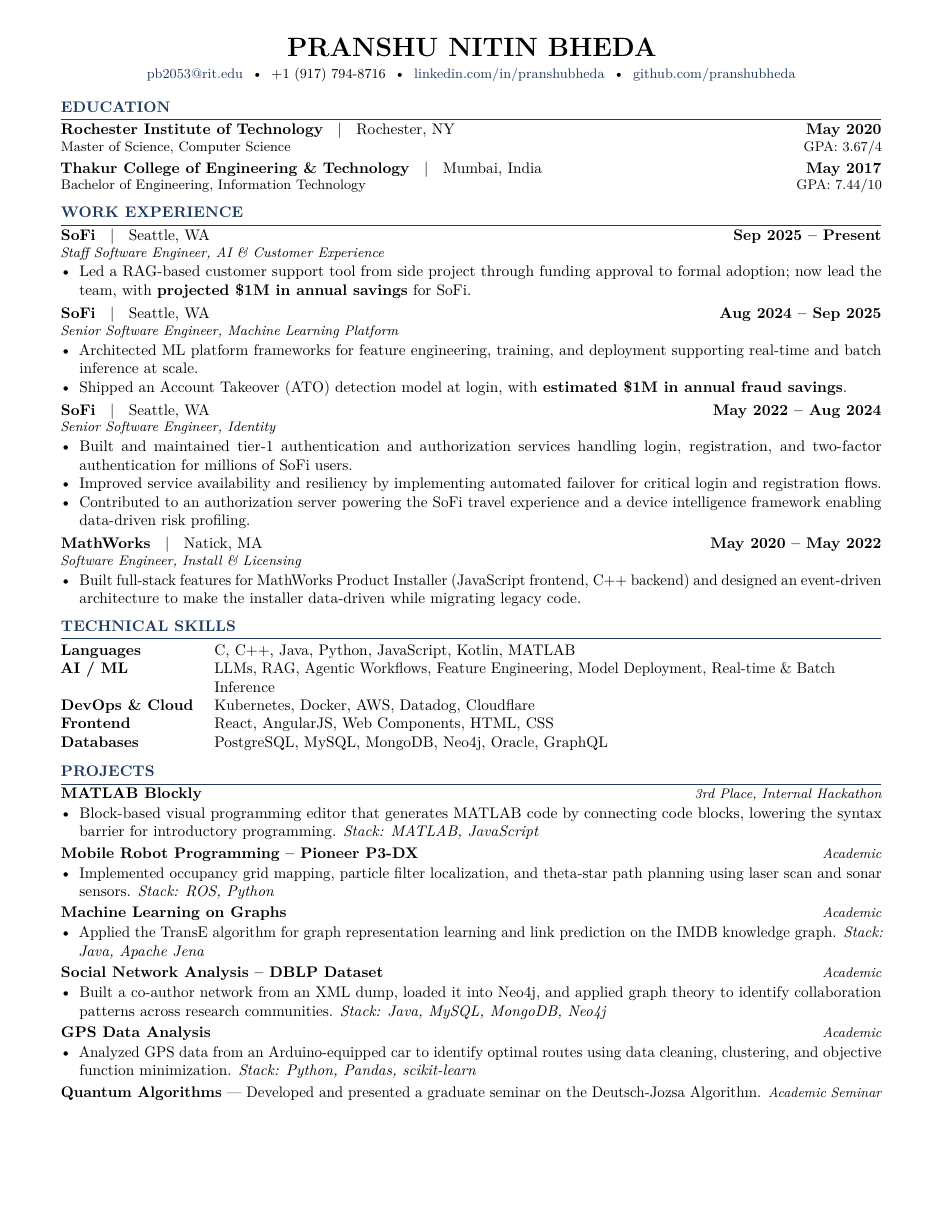
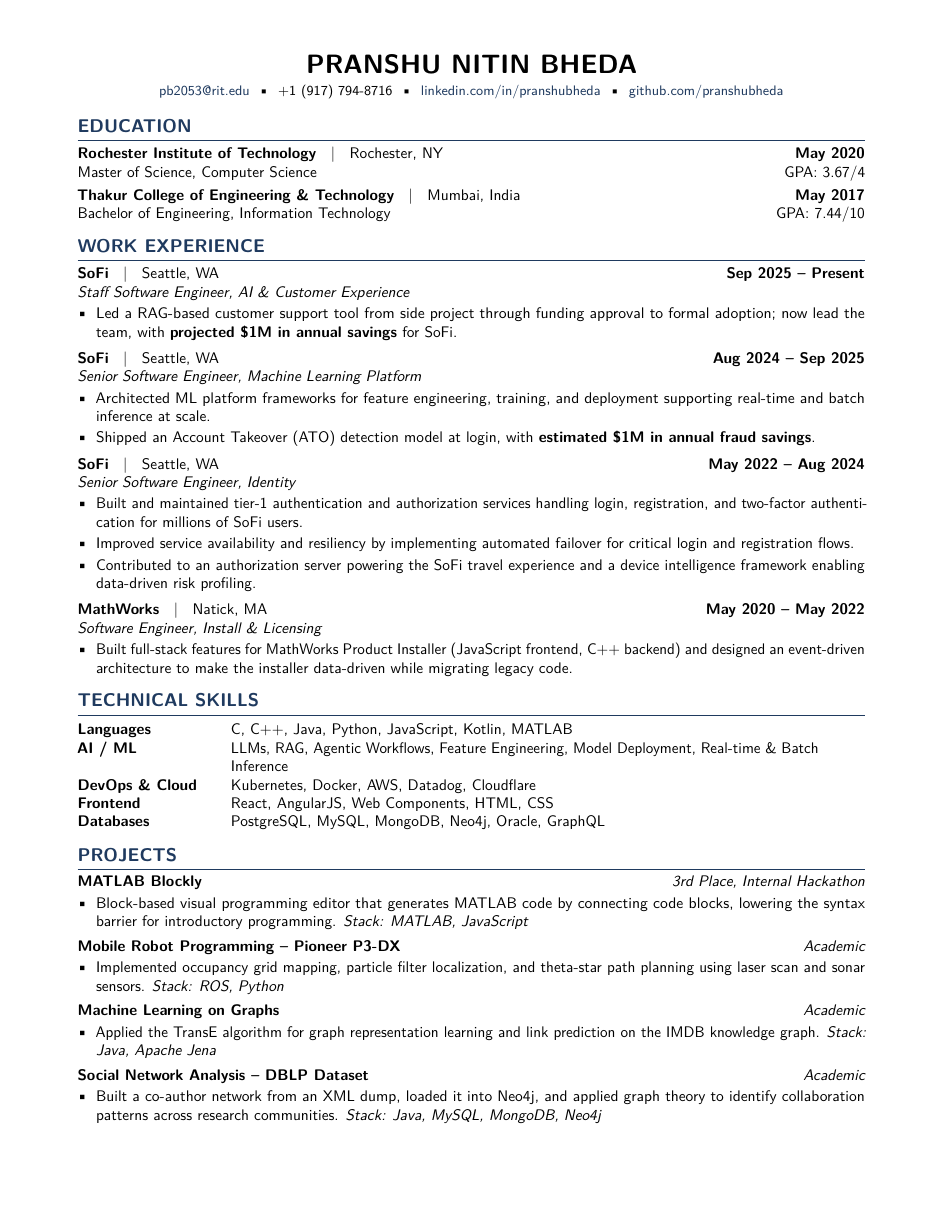
Before and after one commit to pranshubheda/pranshu-cv, a LaTeX CV (pranshu_bheda_cv.tex): the whole page. Compiled offline with pdfLaTeX.

Commit message:
Modernize CV: sans-serif font, larger headers, industry-standard spacing

```diff
--- a/pranshu_bheda_cv.tex
+++ b/pranshu_bheda_cv.tex
@@ -1,11 +1,12 @@
 \documentclass[10pt, letterpaper]{article}
 
-\usepackage[top=0.35in, bottom=0.35in, left=0.55in, right=0.55in]{geometry}
+\usepackage[top=0.5in, bottom=0.5in, left=0.7in, right=0.7in]{geometry}
 \usepackage{enumitem}
 \usepackage{hyperref}
 \usepackage[T1]{fontenc}
 \usepackage{titlesec}
 \usepackage{lmodern}
+\renewcommand{\familydefault}{\sfdefault}
 \usepackage{microtype}
 \usepackage{xcolor}
 
@@ -14,35 +15,35 @@
 \hypersetup{colorlinks=true, urlcolor=accent, linkcolor=accent}
 
 \titleformat{\section}
-  {\bfseries\color{accent}\normalsize}
+  {\bfseries\color{accent}\large}
   {}{0em}{}
   [\vspace{1pt}{\color{accent}\titlerule[0.6pt]}]
-\titlespacing{\section}{0pt}{6pt}{2pt}
+\titlespacing{\section}{0pt}{8pt}{4pt}
 
 \setlength{\parindent}{0pt}
 \setlength{\parskip}{0pt}
 \pagestyle{empty}
 
 \newcommand{\employer}[4]{%
-  \textbf{#1} \; $\vert$ \; #2 \hfill \textbf{#3} \\[-1pt]
-  {\itshape\small #4}%
+  \textbf{#1} \; $\vert$ \; #2 \hfill \textbf{#3} \\[0pt]
+  {\itshape #4}%
 }
 
 \newcommand{\school}[4]{%
-  \textbf{#1} \; $\vert$ \; #2 \hfill \textbf{#3} \\[-1pt]
-  {\small #4}%
+  \textbf{#1} \; $\vert$ \; #2 \hfill \textbf{#3} \\[0pt]
+  #4%
 }
 
 \newcommand{\project}[2]{%
-  \textbf{#1} \hfill {\small\itshape #2}%
+  \textbf{#1} \hfill {\itshape #2}%
 }
 
 \newlist{cvitems}{itemize}{1}
 \setlist[cvitems]{
   label=\textbullet,
   leftmargin=1.2em,
-  itemsep=0pt,
-  topsep=1pt,
+  itemsep=2pt,
+  topsep=2pt,
   parsep=0pt,
   partopsep=0pt
 }
@@ -64,7 +65,7 @@
 
 \school{Rochester Institute of Technology}{Rochester, NY}{May 2020}{Master of Science, Computer Science \hfill GPA: 3.67/4}
 
-\vspace{2pt}
+\vspace{3pt}
 
 \school{Thakur College of Engineering \& Technology}{Mumbai, India}{May 2017}{Bachelor of Engineering, Information Technology \hfill GPA: 7.44/10}
 
@@ -76,14 +77,14 @@
   \item Led a RAG-based customer support tool from side project through funding approval to formal adoption; now lead the team, with \textbf{projected \$1M in annual savings} for SoFi.
 \end{cvitems}
 
-\vspace{2pt}
+\vspace{3pt}
 \employer{SoFi}{Seattle, WA}{Aug 2024 -- Sep 2025}{Senior Software Engineer, Machine Learning Platform}
 \begin{cvitems}
   \item Architected ML platform frameworks for feature engineering, training, and deployment supporting real-time and batch inference at scale.
   \item Shipped an Account Takeover (ATO) detection model at login, with \textbf{estimated \$1M in annual fraud savings}.
 \end{cvitems}
 
-\vspace{2pt}
+\vspace{3pt}
 \employer{SoFi}{Seattle, WA}{May 2022 -- Aug 2024}{Senior Software Engineer, Identity}
 \begin{cvitems}
   \item Built and maintained tier-1 authentication and authorization services handling login, registration, and two-factor authentication for millions of SoFi users.
@@ -91,7 +92,7 @@
   \item Contributed to an authorization server powering the SoFi travel experience and a device intelligence framework enabling data-driven risk profiling.
 \end{cvitems}
 
-\vspace{2pt}
+\vspace{3pt}
 \employer{MathWorks}{Natick, MA}{May 2020 -- May 2022}{Software Engineer, Install \& Licensing}
 \begin{cvitems}
   \item Built full-stack features for MathWorks Product Installer (JavaScript frontend, C++ backend) and designed an event-driven architecture to make the installer data-driven while migrating legacy code.
@@ -116,31 +117,22 @@
   \item Block-based visual programming editor that generates MATLAB code by connecting code blocks, lowering the syntax barrier for introductory programming. \textit{Stack: MATLAB, JavaScript}
 \end{cvitems}
 
-\vspace{1pt}
+\vspace{2pt}
 \project{Mobile Robot Programming -- Pioneer P3-DX}{Academic}
 \begin{cvitems}
   \item Implemented occupancy grid mapping, particle filter localization, and theta-star path planning using laser scan and sonar sensors. \textit{Stack: ROS, Python}
 \end{cvitems}
 
-\vspace{1pt}
+\vspace{2pt}
 \project{Machine Learning on Graphs}{Academic}
 \begin{cvitems}
   \item Applied the TransE algorithm for graph representation learning and link prediction on the IMDB knowledge graph. \textit{Stack: Java, Apache Jena}
 \end{cvitems}
 
-\vspace{1pt}
+\vspace{2pt}
 \project{Social Network Analysis -- DBLP Dataset}{Academic}
 \begin{cvitems}
   \item Built a co-author network from an XML dump, loaded it into Neo4j, and applied graph theory to identify collaboration patterns across research communities. \textit{Stack: Java, MySQL, MongoDB, Neo4j}
 \end{cvitems}
 
-\vspace{1pt}
-\project{GPS Data Analysis}{Academic}
-\begin{cvitems}
-  \item Analyzed GPS data from an Arduino-equipped car to identify optimal routes using data cleaning, clustering, and objective function minimization. \textit{Stack: Python, Pandas, scikit-learn}
-\end{cvitems}
-
-\vspace{1pt}
-\textbf{Quantum Algorithms} --- Developed and presented a graduate seminar on the Deutsch-Jozsa Algorithm. \hfill {\small\itshape Academic Seminar}
-
 \end{document}
```
Also changed, not shown: pranshu_bheda_cv.tex (2 more changed lines).
